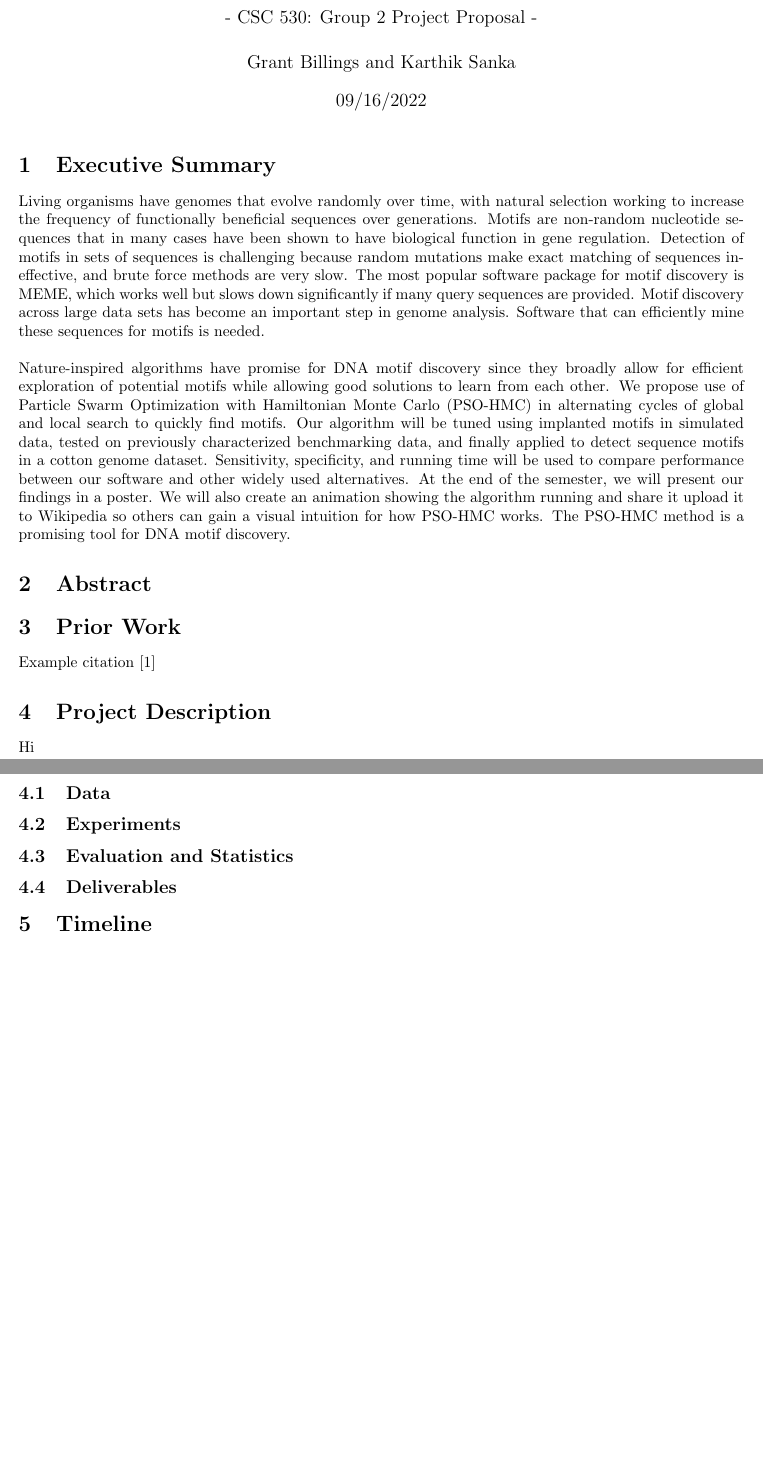
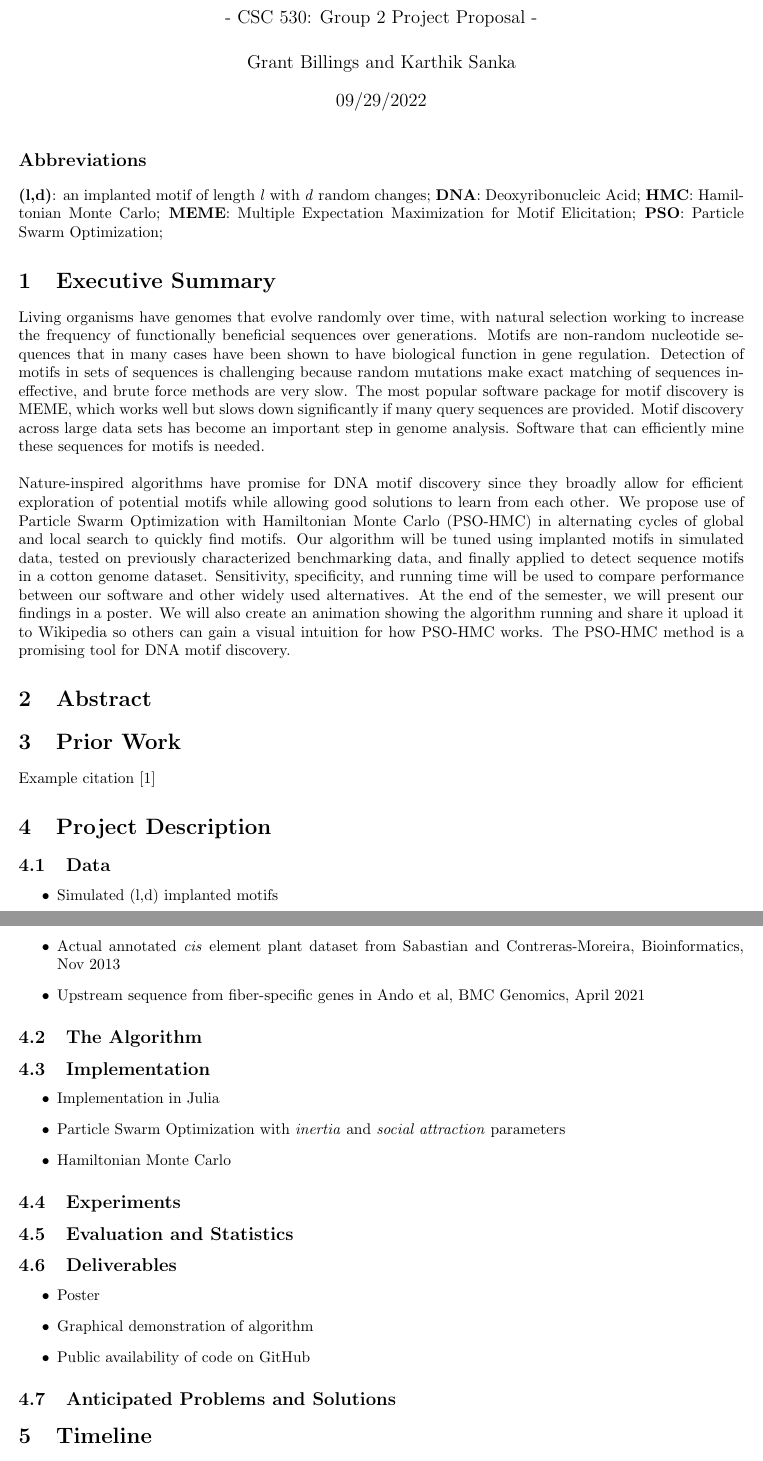
Before and after one commit to Karthik2924/CSC530_project, a LaTeX document (proposal.tex): two parts of pages 1 and 2 of 2, joined at a grey line, cut so that both start at the same text, the shorter picture padded with empty space. Compiled offline with pdfLaTeX.

Commit message:
updated proposal.tex/pdf
Added more to the outline

```diff
--- a/proposal.tex
+++ b/proposal.tex
@@ -10,17 +10,38 @@
 \begin{document}
 \maketitle
+\section*{\large{Abbreviations}}
+\textbf{(l,d)}: an implanted motif of length \textit{l} with \textit{d} random changes; \textbf{DNA}: Deoxyribonucleic Acid; \textbf{HMC}: Hamiltonian Monte Carlo; \textbf{MEME}: Multiple Expectation Maximization for Motif Elicitation; \textbf{PSO}: Particle Swarm Optimization;
 \section{Executive Summary}
 Living organisms have genomes that evolve randomly over time, with natural selection working to increase the frequency of functionally beneficial sequences over generations. Motifs are non-random nucleotide sequences that in many cases have been shown to have biological function in gene regulation. Detection of motifs in sets of sequences is challenging because random mutations make exact matching of sequences ineffective, and brute force methods are very slow. The most popular software package for motif discovery is MEME, which works well but slows down significantly if many query sequences are provided. Motif discovery across large data sets has become an important step in genome analysis. Software that can efficiently mine these sequences for motifs is needed.  \\\\
 Nature-inspired algorithms have promise for DNA motif discovery since they broadly allow for efficient exploration of potential motifs while allowing good solutions to learn from each other. We propose use of Particle Swarm Optimization with Hamiltonian Monte Carlo (PSO-HMC) in alternating cycles of global and local search to quickly find motifs. Our algorithm will be tuned using implanted motifs in simulated data, tested on previously characterized benchmarking data, and finally applied to detect sequence motifs in a cotton genome dataset. Sensitivity, specificity, and running time will be used to compare performance between our software and other widely used alternatives. At the end of the semester, we will present our findings in a poster. We will also create an animation showing the algorithm running and share it upload it to Wikipedia so others can gain a visual intuition for how PSO-HMC works. The PSO-HMC method is a promising tool for DNA motif discovery.
 \section{Abstract}
+
 \section{Prior Work}
 Example citation \cite{fister2013brief}
 \section{Project Description}
-Hi
+
 \subsection{Data}
+\begin{itemize}
+	\item Simulated (l,d) implanted motifs
+	\item Actual annotated \textit{cis} element plant dataset from Sabastian and Contreras-Moreira, Bioinformatics, Nov 2013
+	\item Upstream sequence from fiber-specific genes in Ando et al, BMC Genomics, April 2021
+\end{itemize}
+\subsection{The Algorithm}
+\subsection{Implementation}
+\begin{itemize}
+	\item Implementation in Julia
+	\item Particle Swarm Optimization with \textit{inertia} and \textit{social attraction} parameters
+	\item Hamiltonian Monte Carlo
+\end{itemize}
 \subsection{Experiments}
 \subsection{Evaluation and Statistics}
 \subsection{Deliverables}
+\begin{itemize}
+	\item Poster
+	\item Graphical demonstration of algorithm
+	\item Public availability of code on GitHub
+\end{itemize}
+\subsection{Anticipated Problems and Solutions}
 \section{Timeline}
 \printbibliography
 \end{document}
```
Also changed, not shown: proposal.pdf, proposal.tex (2 more changed lines).
